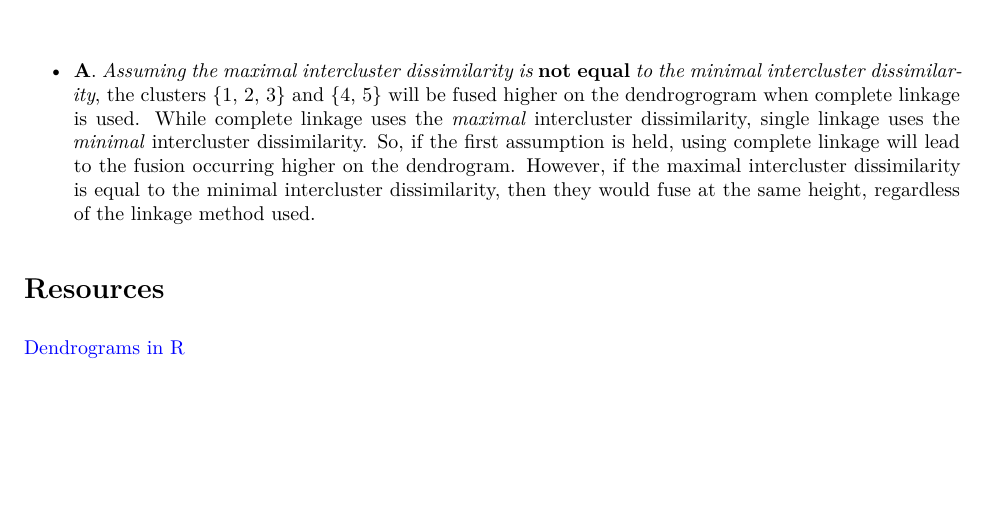
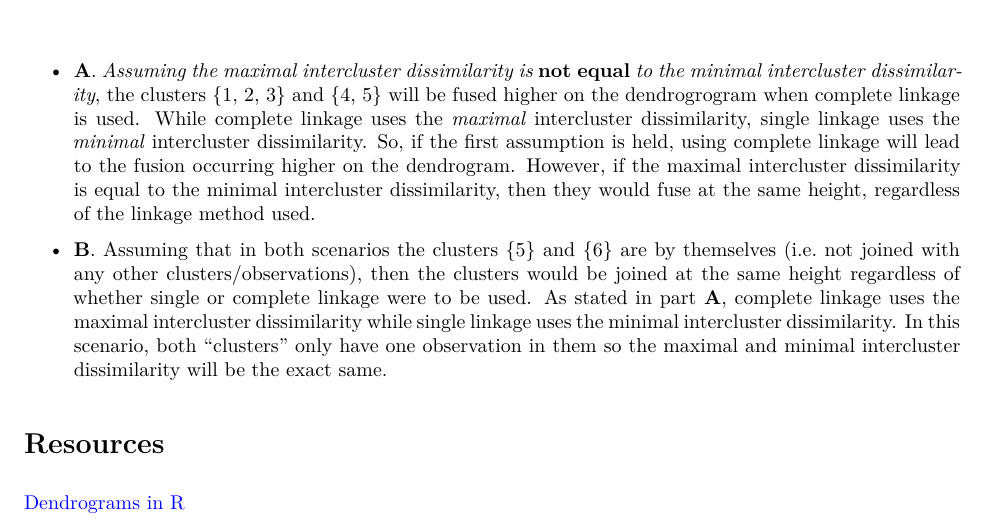
Before and after one commit to marshallm94/Introduction_Statistical_Learning, an R Markdown document (chapter_10/chapter_10.Rmd): part of page 7 of 7, cut so that both start at the same text, the shorter picture padded with empty space. The pictures show the output file chapter_10/chapter_10.pdf that the author committed with the source.

Commit message:
Add question 4 part B

```diff
--- a/chapter_10/chapter_10.Rmd
+++ b/chapter_10/chapter_10.Rmd
@@ -220,6 +220,8 @@ ggplot(df, aes(x = x1, y = x2, color = group)) +
 
 * **A**. *Assuming the maximal intercluster dissimilarity is* **not equal** *to the minimal intercluster dissimilarity*, the clusters {1, 2, 3} and {4, 5} will be fused higher on the dendrogrogram when complete linkage is used. While complete linkage uses the *maximal* intercluster dissimilarity, single linkage uses the *minimal* intercluster dissimilarity. So, if the first assumption is held, using complete linkage will lead to the fusion occurring higher on the dendrogram. However, if the maximal intercluster dissimilarity is equal to the minimal intercluster dissimilarity, then they would fuse at the same height, regardless of the linkage method used.
 
+* **B**. Assuming that in both scenarios the clusters {5} and {6} are by themselves (i.e. not joined with any other clusters/observations), then the clusters would be joined at the same height regardless of whether single or complete linkage were to be used. As stated in part **A**, complete linkage uses the maximal intercluster dissimilarity while single linkage uses the minimal intercluster dissimilarity. In this scenario, both "clusters" only have one observation in them so the maximal and minimal intercluster dissimilarity will be the exact same.
+
 # Resources
 
 [Dendrograms in R](http://www.sthda.com/english/wiki/beautiful-dendrogram-visualizations-in-r-5-must-known-methods-unsupervised-machine-learning)
```
Also changed, not shown: chapter_10/chapter_10.pdf.
